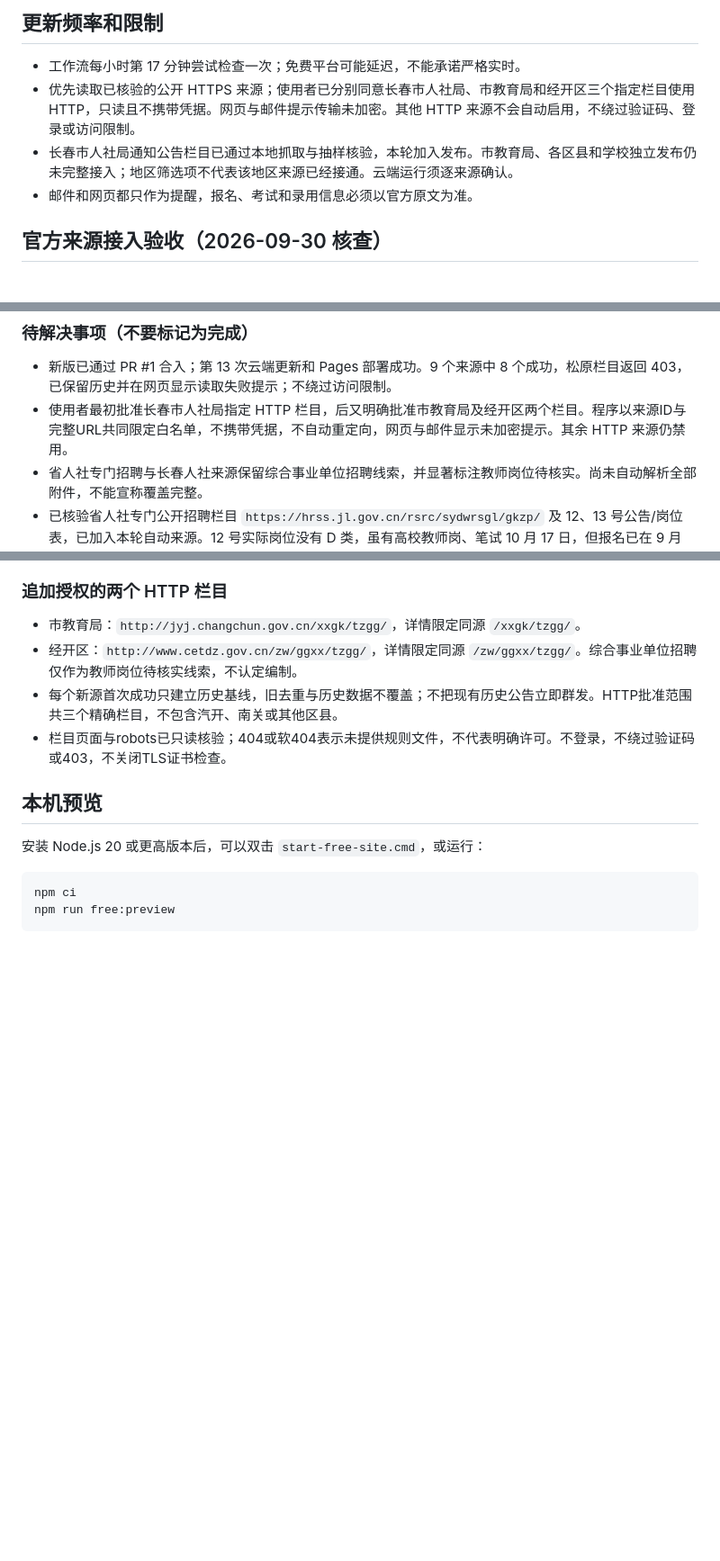
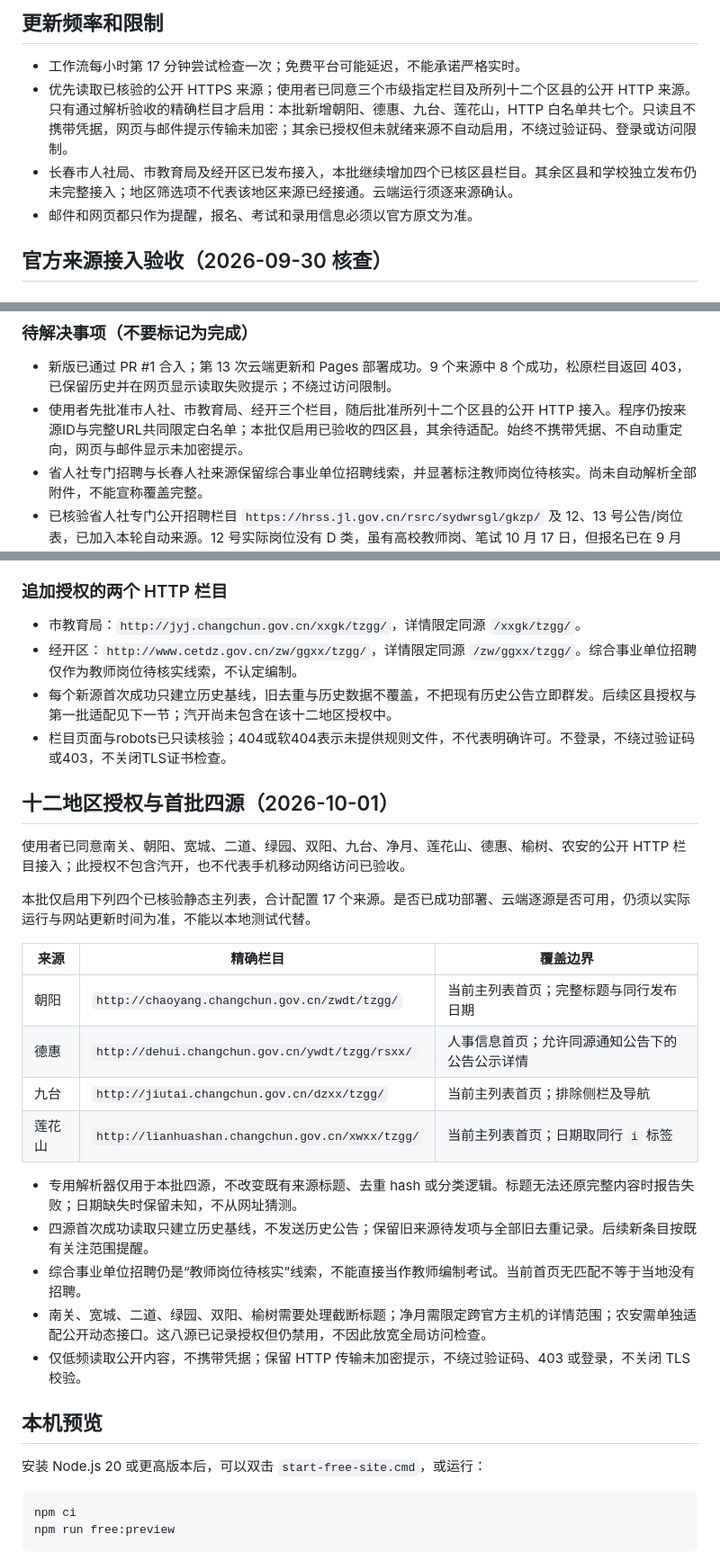
Before and after one commit to lyy486/policy-radar, a Markdown page: docs/FREE-MOBILE-DEPLOYMENT.md, 3 parts joined by grey strips. Shown at 90% size. Drawn GitHub-style; blank space fills up the shorter version.

Commit message:
docs: record district consent and rollout boundaries

```diff
--- a/docs/FREE-MOBILE-DEPLOYMENT.md
+++ b/docs/FREE-MOBILE-DEPLOYMENT.md
@@ -99,8 +99,8 @@ QQ 邮箱需要在邮箱设置中开启 SMTP 服务并生成授权码。163 邮
 ## 更新频率和限制
 
 - 工作流每小时第 17 分钟尝试检查一次；免费平台可能延迟，不能承诺严格实时。
-- 优先读取已核验的公开 HTTPS 来源；使用者已分别同意长春市人社局、市教育局和经开区三个指定栏目使用 HTTP，只读且不携带凭据。网页与邮件提示传输未加密。其他 HTTP 来源不会自动启用，不绕过验证码、登录或访问限制。
-- 长春市人社局通知公告栏目已通过本地抓取与抽样核验，本轮加入发布。市教育局、各区县和学校独立发布仍未完整接入；地区筛选项不代表该地区来源已经接通。云端运行须逐来源确认。
+- 优先读取已核验的公开 HTTPS 来源；使用者已同意三个市级指定栏目及所列十二个区县的公开 HTTP 来源。只有通过解析验收的精确栏目才启用：本批新增朝阳、德惠、九台、莲花山，HTTP 白名单共七个。只读且不携带凭据，网页与邮件提示传输未加密；其余已授权但未就绪来源不自动启用，不绕过验证码、登录或访问限制。
+- 长春市人社局、市教育局及经开区已发布接入，本批继续增加四个已核区县栏目。其余区县和学校独立发布仍未完整接入；地区筛选项不代表该地区来源已经接通。云端运行须逐来源确认。
 - 邮件和网页都只作为提醒，报名、考试和录用信息必须以官方原文为准。
 
 ## 官方来源接入验收（2026-09-30 核查）
@@ -133,7 +133,7 @@ QQ 邮箱需要在邮箱设置中开启 SMTP 服务并生成授权码。163 邮
 ### 待解决事项（不要标记为完成）
 
 - 新版已通过 PR #1 合入；第 13 次云端更新和 Pages 部署成功。9 个来源中 8 个成功，松原栏目返回 403，已保留历史并在网页显示读取失败提示；不绕过访问限制。
-- 使用者最初批准长春市人社局指定 HTTP 栏目，后又明确批准市教育局及经开区两个栏目。程序以来源ID与完整URL共同限定白名单，不携带凭据，不自动重定向，网页与邮件显示未加密提示。其余 HTTP 来源仍禁用。
+- 使用者先批准市人社、市教育局、经开三个栏目，随后批准所列十二个区县的公开 HTTP 接入。程序仍按来源ID与完整URL共同限定白名单；本批仅启用已验收的四区县，其余待适配。始终不携带凭据、不自动重定向，网页与邮件显示未加密提示。
 - 省人社专门招聘与长春人社来源保留综合事业单位招聘线索，并显著标注教师岗位待核实。尚未自动解析全部附件，不能宣称覆盖完整。
 - 已核验省人社专门公开招聘栏目 `https://hrss.jl.gov.cn/rsrc/sydwrsgl/gkzp/` 及 12、13 号公告/岗位表，已加入本轮自动来源。12 号实际岗位没有 D 类，虽有高校教师岗、笔试 10 月 17 日，但报名已在 9 月 18 日截止；13 号包括长春外国语学校、省实验中学、省第二实验学校教师岗，报名 10 月 8—13 日，面试时间另行通知。两者不能拼成同一条考试消息，财政拨款也不能直接当作已确认事业编制。
 - 已核验的长春“强师计划”公告发布于 2026-01-12，笔试为 2026-01-25 08:30–10:30，面试为 2026-01-28，均已过期。不能把它作为当前或未来的考试时间提醒发送；尚未发送目标要求的真实公告邮件。
@@ -170,8 +170,27 @@ QQ 邮箱返回 535 表示认证被拒绝，并不能仅凭此认定授权码输
 
 - 市教育局：`http://jyj.changchun.gov.cn/xxgk/tzgg/`，详情限定同源 `/xxgk/tzgg/`。
 - 经开区：`http://www.cetdz.gov.cn/zw/ggxx/tzgg/`，详情限定同源 `/zw/ggxx/tzgg/`。综合事业单位招聘仅作为教师岗位待核实线索，不认定编制。
-- 每个新源首次成功只建立历史基线，旧去重与历史数据不覆盖；不把现有历史公告立即群发。HTTP批准范围共三个精确栏目，不包含汽开、南关或其他区县。
+- 每个新源首次成功只建立历史基线，旧去重与历史数据不覆盖，不把现有历史公告立即群发。后续区县授权与第一批适配见下一节；汽开尚未包含在该十二地区授权中。
 - 栏目页面与robots已只读核验；404或软404表示未提供规则文件，不代表明确许可。不登录，不绕过验证码或403，不关闭TLS证书检查。
+
+## 十二地区授权与首批四源（2026-10-01）
+
+使用者已同意南关、朝阳、宽城、二道、绿园、双阳、九台、净月、莲花山、德惠、榆树、农安的公开 HTTP 栏目接入；此授权不包含汽开，也不代表手机移动网络访问已验收。
+
+本批仅启用下列四个已核验静态主列表，合计配置 17 个来源。是否已成功部署、云端逐源是否可用，仍须以实际运行与网站更新时间为准，不能以本地测试代替。
+
+| 来源 | 精确栏目 | 覆盖边界 |
+|---|---|---|
+| 朝阳 | `http://chaoyang.changchun.gov.cn/zwdt/tzgg/` | 当前主列表首页；完整标题与同行发布日期 |
+| 德惠 | `http://dehui.changchun.gov.cn/ywdt/tzgg/rsxx/` | 人事信息首页；允许同源通知公告下的公告公示详情 |
+| 九台 | `http://jiutai.changchun.gov.cn/dzxx/tzgg/` | 当前主列表首页；排除侧栏及导航 |
+| 莲花山 | `http://lianhuashan.changchun.gov.cn/xwxx/tzgg/` | 当前主列表首页；日期取同行 `i` 标签 |
+
+- 专用解析器仅用于本批四源，不改变既有来源标题、去重 hash 或分类逻辑。标题无法还原完整内容时报告失败；日期缺失时保留未知，不从网址猜测。
+- 四源首次成功读取只建立历史基线，不发送历史公告；保留旧来源待发项与全部旧去重记录。后续新条目按既有关注范围提醒。
+- 综合事业单位招聘仍是“教师岗位待核实”线索，不能直接当作教师编制考试。当前首页无匹配不等于当地没有招聘。
+- 南关、宽城、二道、绿园、双阳、榆树需要处理截断标题；净月需限定跨官方主机的详情范围；农安需单独适配公开动态接口。这八源已记录授权但仍禁用，不因此放宽全局访问检查。
+- 仅低频读取公开内容，不携带凭据；保留 HTTP 传输未加密提示，不绕过验证码、403 或登录，不关闭 TLS 校验。
 
 ## 本机预览
 
```
